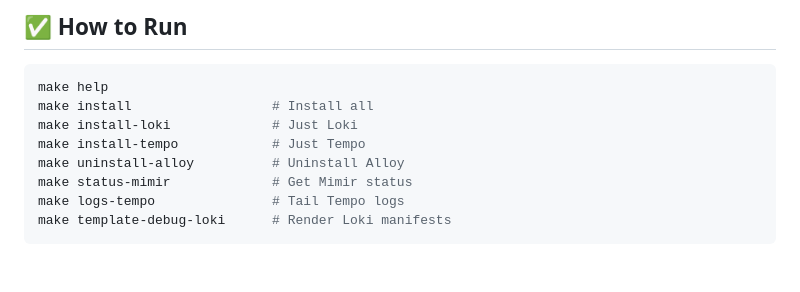
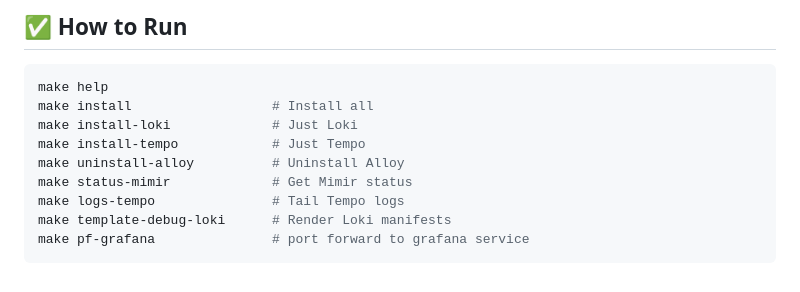
Before and after one commit to kioskOG/LGTM-stack, a Markdown page: README.md, the part around the change. Rendered like a GitHub page.

````diff
--- a/README.md
+++ b/README.md
@@ -521,4 +521,5 @@ make uninstall-alloy          # Uninstall Alloy
 make status-mimir             # Get Mimir status
 make logs-tempo               # Tail Tempo logs
 make template-debug-loki      # Render Loki manifests
+make pf-grafana               # port forward to grafana service
 ```
````
